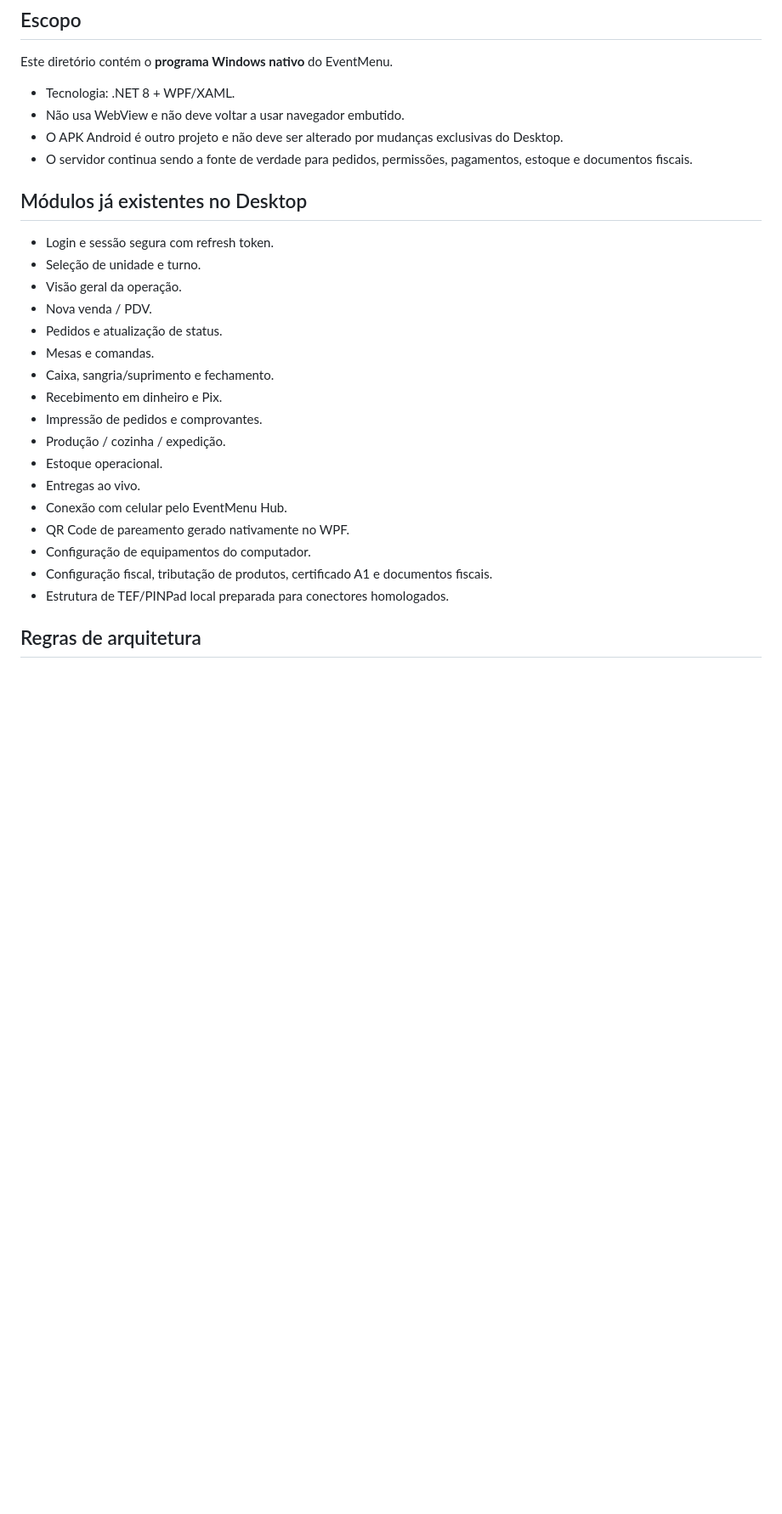
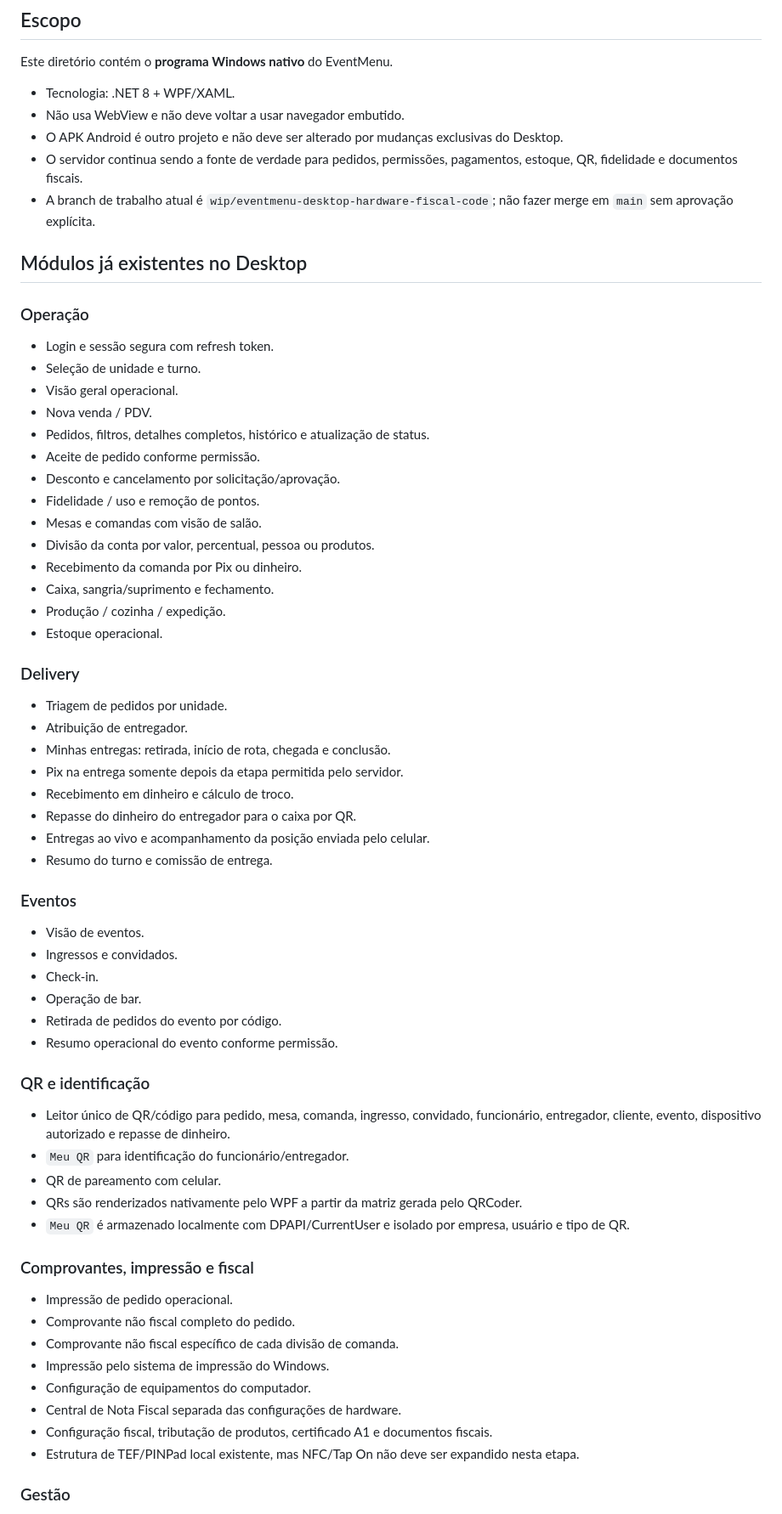
Before and after one commit to juliodelgadogui-collab/card-pio-, a Markdown page: desktop/HANDOFF_DESKTOP.md, the part around one of its changes. Shown at 85% size. Rendered like a GitHub page; blank space fills up the shorter version.

Commit message:
Atualiza handoff com paridade operacional do Android

```diff
--- a/desktop/HANDOFF_DESKTOP.md
+++ b/desktop/HANDOFF_DESKTOP.md
@@ -7,27 +7,66 @@ Este diretório contém o **programa Windows nativo** do EventMenu.
 - Tecnologia: .NET 8 + WPF/XAML.
 - Não usa WebView e não deve voltar a usar navegador embutido.
 - O APK Android é outro projeto e não deve ser alterado por mudanças exclusivas do Desktop.
-- O servidor continua sendo a fonte de verdade para pedidos, permissões, pagamentos, estoque e documentos fiscais.
+- O servidor continua sendo a fonte de verdade para pedidos, permissões, pagamentos, estoque, QR, fidelidade e documentos fiscais.
+- A branch de trabalho atual é `wip/eventmenu-desktop-hardware-fiscal-code`; não fazer merge em `main` sem aprovação explícita.
 
 ## Módulos já existentes no Desktop
 
+### Operação
+
 - Login e sessão segura com refresh token.
 - Seleção de unidade e turno.
-- Visão geral da operação.
+- Visão geral operacional.
 - Nova venda / PDV.
-- Pedidos e atualização de status.
-- Mesas e comandas.
+- Pedidos, filtros, detalhes completos, histórico e atualização de status.
+- Aceite de pedido conforme permissão.
+- Desconto e cancelamento por solicitação/aprovação.
+- Fidelidade / uso e remoção de pontos.
+- Mesas e comandas com visão de salão.
+- Divisão da conta por valor, percentual, pessoa ou produtos.
+- Recebimento da comanda por Pix ou dinheiro.
 - Caixa, sangria/suprimento e fechamento.
-- Recebimento em dinheiro e Pix.
-- Impressão de pedidos e comprovantes.
 - Produção / cozinha / expedição.
 - Estoque operacional.
-- Entregas ao vivo.
-- Conexão com celular pelo EventMenu Hub.
-- QR Code de pareamento gerado nativamente no WPF.
+
+### Delivery
+
+- Triagem de pedidos por unidade.
+- Atribuição de entregador.
+- Minhas entregas: retirada, início de rota, chegada e conclusão.
+- Pix na entrega somente depois da etapa permitida pelo servidor.
+- Recebimento em dinheiro e cálculo de troco.
+- Repasse do dinheiro do entregador para o caixa por QR.
+- Entregas ao vivo e acompanhamento da posição enviada pelo celular.
+- Resumo do turno e comissão de entrega.
+
+### Eventos
+
+- Visão de eventos.
+- Ingressos e convidados.
+- Check-in.
+- Operação de bar.
+- Retirada de pedidos do evento por código.
+- Resumo operacional do evento conforme permissão.
+
+### QR e identificação
+
+- Leitor único de QR/código para pedido, mesa, comanda, ingresso, convidado, funcionário, entregador, cliente, evento, dispositivo autorizado e repasse de dinheiro.
+- `Meu QR` para identificação do funcionário/entregador.
+- QR de pareamento com celular.
+- QRs são renderizados nativamente pelo WPF a partir da matriz gerada pelo QRCoder.
+- `Meu QR` é armazenado localmente com DPAPI/CurrentUser e isolado por empresa, usuário e tipo de QR.
+
+### Comprovantes, impressão e fiscal
+
+- Impressão de pedido operacional.
+- Comprovante não fiscal completo do pedido.
+- Comprovante não fiscal específico de cada divisão de comanda.
+- Impressão pelo sistema de impressão do Windows.
 - Configuração de equipamentos do computador.
+- Central de Nota Fiscal separada das configurações de hardware.
 - Configuração fiscal, tributação de produtos, certificado A1 e documentos fiscais.
-- Estrutura de TEF/PINPad local preparada para conectores homologados.
+- Estrutura de TEF/PINPad local existente, mas NFC/Tap On não deve ser expandido nesta etapa.
 
-## Regras de arquitetura
+### Gestão
 
```
Also changed, not shown: other parts of desktop/HANDOFF_DESKTOP.md (+89 -14 lines).
